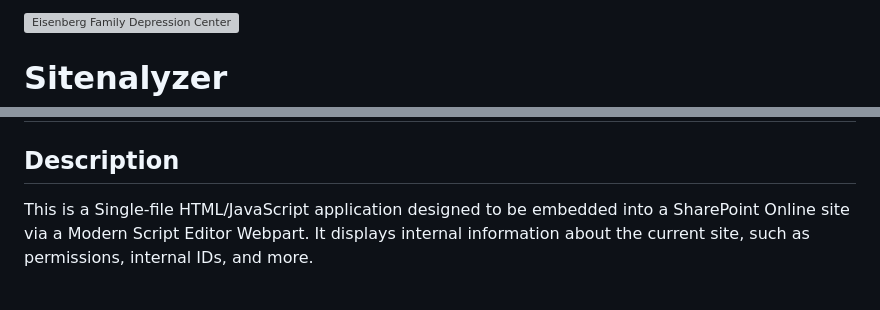
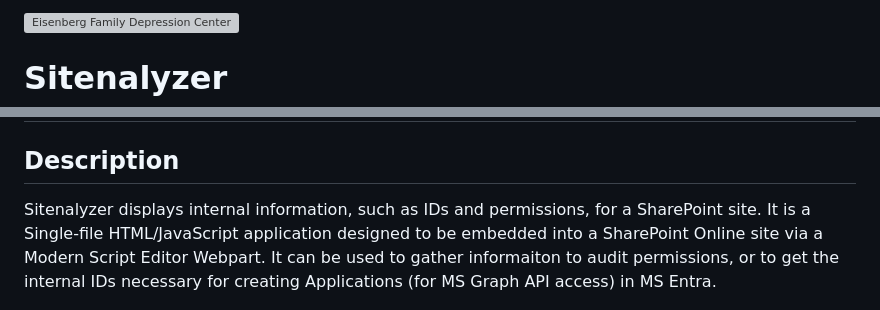
Before and after one commit to DepressionCenter/Sitenalyzer, a Markdown page: README.md, 2 parts joined by grey strips. Rendered like a GitHub page; grey boxes are pictures that could not be loaded.

Commit message:
Update README.md
Updated summary.

```diff
--- a/README.md
+++ b/README.md
@@ -1,5 +1,5 @@
 <!--
 This file is part of Sitenalyzer
-README.md
+README.md - Main README file with overview, quick start guide and license information.
 Author(s): Gabriel Mongefranco
 Created: 2026-04-20
@@ -25,7 +25,7 @@ with this program. If not, see <https://www.gnu.org/licenses/>.
 # Sitenalyzer
 
 ## Description
-This is a Single-file HTML/JavaScript application designed to be embedded into a SharePoint Online site via a Modern Script Editor Webpart. It displays internal information about the current site, such as permissions, internal IDs, and more.
+Sitenalyzer displays internal information, such as IDs and permissions, for a SharePoint site. It is a Single-file HTML/JavaScript application designed to be embedded into a SharePoint Online site via a Modern Script Editor Webpart. It can be used to gather informaiton to audit permissions, or to get the internal IDs necessary for creating Applications (for MS Graph API access) in MS Entra.
 
 ![Screenshot of Sitenalyzer](image.png)
 
```
Also changed, not shown: other parts of README.md (+1 -1 lines).
